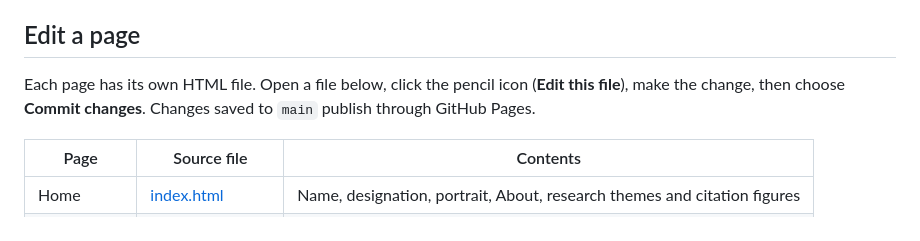
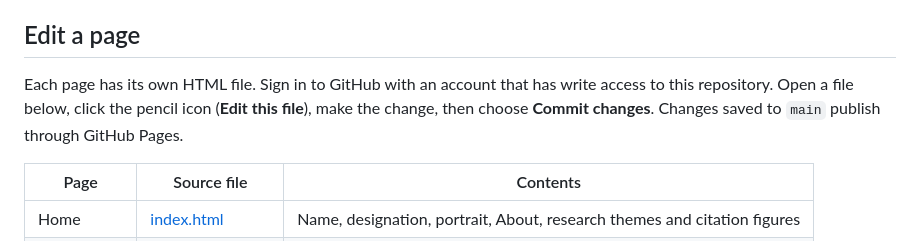
Before and after one commit to harsh-verma-nitj/harsh-verma-nitj.github.io, a Markdown page: README.md, the part around the change. Drawn GitHub-style.

Commit message:
Clarify the sign-in requirement for editing website files

```diff
--- a/README.md
+++ b/README.md
@@ -6,7 +6,7 @@ Personal faculty website for Harsh K Verma, Professor, Dr B. R. Ambedkar Nationa
 
 ## Edit a page
 
-Each page has its own HTML file. Open a file below, click the pencil icon (**Edit this file**), make the change, then choose **Commit changes**. Changes saved to `main` publish through GitHub Pages.
+Each page has its own HTML file. Sign in to GitHub with an account that has write access to this repository. Open a file below, click the pencil icon (**Edit this file**), make the change, then choose **Commit changes**. Changes saved to `main` publish through GitHub Pages.
 
 | Page         | Source file                            | Contents                                                                 |
 | ------------ | -------------------------------------- | ------------------------------------------------------------------------ |
```
